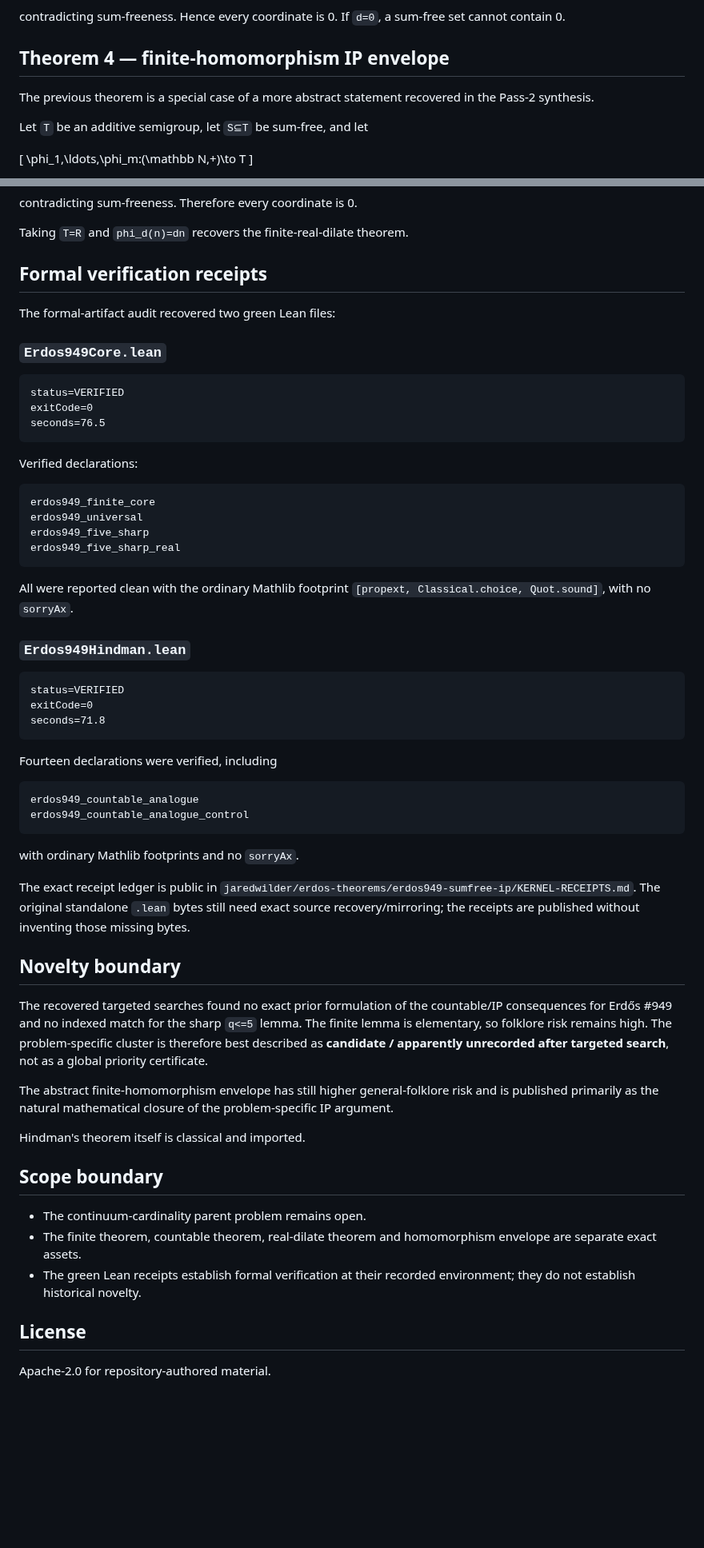
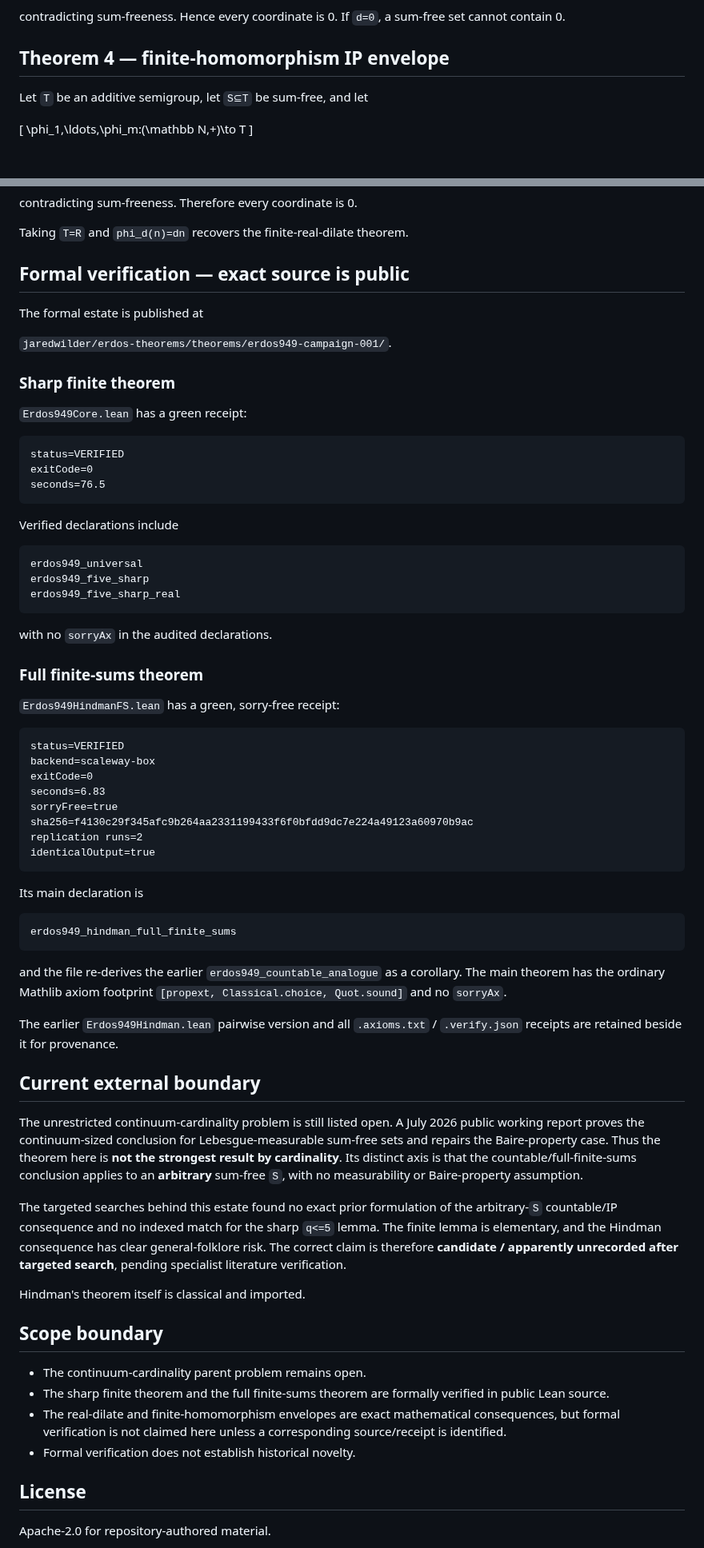
Before and after one commit to jaredwilder/unpublished-math-papers, a Markdown page: erdos949-sumfree-ip/README.md, 2 parts joined by grey strips. Shown at 80% size. GitHub-like rendering; blank space fills up the shorter version.

Commit message:
Promote full Hindman finite-sums theorem and public Lean sources for Erdős 949

````diff
--- a/erdos949-sumfree-ip/README.md
+++ b/erdos949-sumfree-ip/README.md
@@ -100,8 +142,6 @@ dx_1+dx_2=d(x_1+x_2),
 contradicting sum-freeness. Hence every coordinate is 0. If `d=0`, a sum-free set cannot contain 0.
 
 ## Theorem 4 — finite-homomorphism IP envelope
-
-The previous theorem is a special case of a more abstract statement recovered in the Pass-2 synthesis.
 
 Let `T` be an additive semigroup, let `S⊆T` be sum-free, and let
 
@@ -142,11 +182,15 @@ contradicting sum-freeness. Therefore every coordinate is 0.
 
 Taking `T=R` and `phi_d(n)=dn` recovers the finite-real-dilate theorem.
 
-## Formal verification receipts
+## Formal verification — exact source is public
 
-The formal-artifact audit recovered two green Lean files:
+The formal estate is published at
 
-### `Erdos949Core.lean`
+`jaredwilder/erdos-theorems/theorems/erdos949-campaign-001/`.
+
+### Sharp finite theorem
+
+`Erdos949Core.lean` has a green receipt:
 
 ```text
 status=VERIFIED
@@ -154,49 +198,55 @@ exitCode=0
 seconds=76.5
 ```
 
-Verified declarations:
+Verified declarations include
 
 ```text
-erdos949_finite_core
 erdos949_universal
 erdos949_five_sharp
 erdos949_five_sharp_real
 ```
 
-All were reported clean with the ordinary Mathlib footprint `[propext, Classical.choice, Quot.sound]`, with no `sorryAx`.
+with no `sorryAx` in the audited declarations.
 
-### `Erdos949Hindman.lean`
+### Full finite-sums theorem
+
+`Erdos949HindmanFS.lean` has a green, sorry-free receipt:
 
 ```text
 status=VERIFIED
+backend=scaleway-box
 exitCode=0
-seconds=71.8
+seconds=6.83
+sorryFree=true
+sha256=f4130c29f345afc9b264aa2331199433f6f0bfdd9dc7e224a49123a60970b9ac
+replication runs=2
+identicalOutput=true
 ```
 
-Fourteen declarations were verified, including
+Its main declaration is
 
 ```text
-erdos949_countable_analogue
-erdos949_countable_analogue_control
+erdos949_hindman_full_finite_sums
 ```
 
-with ordinary Mathlib footprints and no `sorryAx`.
+and the file re-derives the earlier `erdos949_countable_analogue` as a corollary. The main theorem has the ordinary Mathlib axiom footprint `[propext, Classical.choice, Quot.sound]` and no `sorryAx`.
 
-The exact receipt ledger is public in `jaredwilder/erdos-theorems/erdos949-sumfree-ip/KERNEL-RECEIPTS.md`. The original standalone `.lean` bytes still need exact source recovery/mirroring; the receipts are published without inventing those missing bytes.
+The earlier `Erdos949Hindman.lean` pairwise version and all `.axioms.txt` / `.verify.json` receipts are retained beside it for provenance.
 
-## Novelty boundary
+## Current external boundary
 
-The recovered targeted searches found no exact prior formulation of the countable/IP consequences for Erdős #949 and no indexed match for the sharp `q<=5` lemma. The finite lemma is elementary, so folklore risk remains high. The problem-specific cluster is therefore best described as **candidate / apparently unrecorded after targeted search**, not as a global priority certificate.
+The unrestricted continuum-cardinality problem is still listed open. A July 2026 public working report proves the continuum-sized conclusion for Lebesgue-measurable sum-free sets and repairs the Baire-property case. Thus the theorem here is **not the strongest result by cardinality**. Its distinct axis is that the countable/full-finite-sums conclusion applies to an **arbitrary** sum-free `S`, with no measurability or Baire-property assumption.
 
-The abstract finite-homomorphism envelope has still higher general-folklore risk and is published primarily as the natural mathematical closure of the problem-specific IP argument.
+The targeted searches behind this estate found no exact prior formulation of the arbitrary-`S` countable/IP consequence and no indexed match for the sharp `q<=5` lemma. The finite lemma is elementary, and the Hindman consequence has clear general-folklore risk. The correct claim is therefore **candidate / apparently unrecorded after targeted search**, pending specialist literature verification.
 
 Hindman's theorem itself is classical and imported.
 
 ## Scope boundary
 
 - The continuum-cardinality parent problem remains open.
-- The finite theorem, countable theorem, real-dilate theorem and homomorphism envelope are separate exact assets.
-- The green Lean receipts establish formal verification at their recorded environment; they do not establish historical novelty.
+- The sharp finite theorem and the full finite-sums theorem are formally verified in public Lean source.
+- The real-dilate and finite-homomorphism envelopes are exact mathematical consequences, but formal verification is not claimed here unless a corresponding source/receipt is identified.
+- Formal verification does not establish historical novelty.
 
 ## License
 
````
Also changed, not shown: other parts of erdos949-sumfree-ip/README.md (+58 -16 lines).
